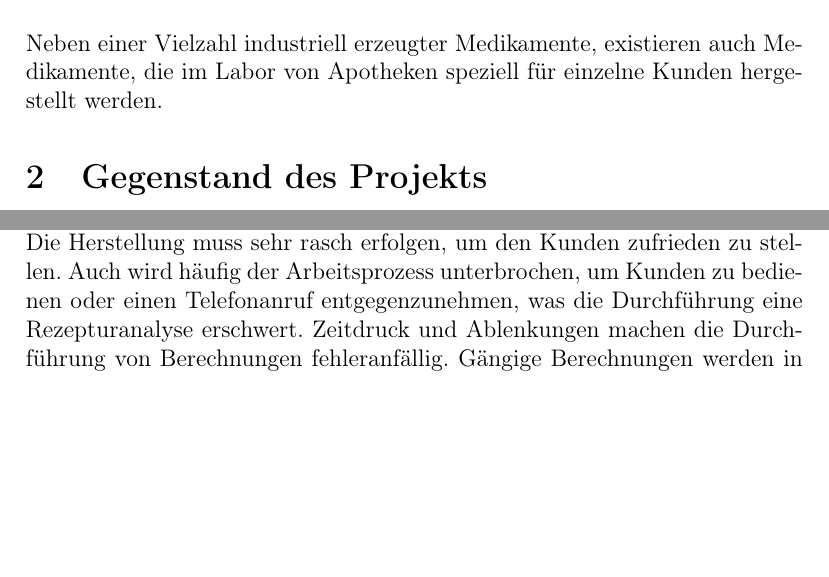
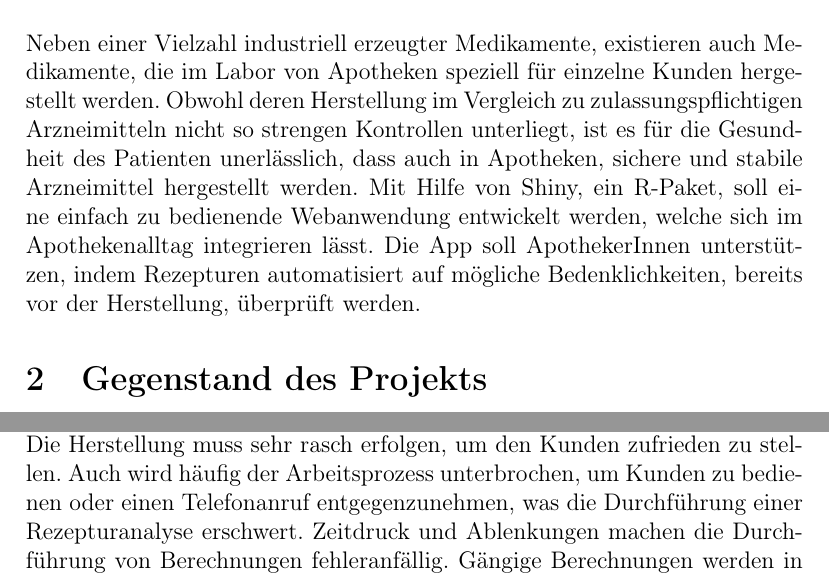
Before and after one commit to Verena1992/Masterthesis, a LaTeX document (research_proposal/research_proposal.tex): two parts of pages 3 and 5 of 14, joined at a grey line, cut so that both start at the same text, the shorter picture padded with empty space. Compiled offline with pdfLaTeX.

```diff
--- a/research_proposal/research_proposal.tex
+++ b/research_proposal/research_proposal.tex
@@ -87,8 +87,8 @@
 \newpage
 \section{Abstract}
 
-Neben einer Vielzahl industriell erzeugter Medikamente, existieren auch Medikamente, die im Labor von Apotheken speziell für einzelne Kunden hergestellt werden.
-
+Neben einer Vielzahl industriell erzeugter Medikamente, existieren auch Medikamente, die im Labor von Apotheken speziell für einzelne Kunden hergestellt werden. Obwohl deren Herstellung im Vergleich zu zulassungspflichtigen Arzneimitteln nicht so strengen Kontrollen unterliegt, ist es für die Gesundheit des Patienten unerlässlich, dass auch in Apotheken, sichere und stabile Arzneimittel hergestellt werden.
+Mit Hilfe von Shiny, ein R-Paket, soll eine einfach zu bedienende Webanwendung entwickelt werden, welche sich im Apothekenalltag integrieren lässt. Die App soll ApothekerInnen unterstützen, indem Rezepturen automatisiert auf mögliche Bedenklichkeiten, bereits vor der Herstellung, überprüft werden.
 
 \section{Gegenstand des Projekts}
 %\section{Topic of the project}
@@ -165,7 +165,7 @@
 Wesentlich ist die Kontrolle der verordneten Wirkstoffdosierung. Diese sollte sich in einem therapeutisch üblichen Bereich befinden. Dass bei Kindern fälschlicherweise eine Erwachsenendosis verschrieben wird, stellt eine mögliche Fehlerquelle dar.
 %Erschwerend kommt hinzu, dass die Herstellung sehr rasch erfolgen muss, um den Kunden zufrieden zu stellen. Auch wird häufig der Arbeitsprozess unterbrochen, um Kunden zu bedienen oder ein Telefonanruf entgegenzunehmen. Was
 
-Die Herstellung muss sehr rasch erfolgen, um den Kunden zufrieden zu stellen. Auch wird häufig der Arbeitsprozess unterbrochen, um Kunden zu bedienen oder einen Telefonanruf entgegenzunehmen, was die Durchführung eine Rezepturanalyse erschwert. Zeitdruck und Ablenkungen machen die Durchführung von Berechnungen fehleranfällig. Gängige Berechnungen werden in der Praxis häufig von \ac{PKAs} durchgeführt und von ApothekerInnen kontrolliert und abgezeichnet. Beispiele dafür sind Berechnungen von Wirkstoffeinwaagen, Verdünnungen, Menge der Zäpfchengrundlage, Hilfstoffmenge bei der Kapselherstellung und die Menge an \ac{NaCl} um Augentropfen zu isotonisieren.
+Die Herstellung muss sehr rasch erfolgen, um den Kunden zufrieden zu stellen. Auch wird häufig der Arbeitsprozess unterbrochen, um Kunden zu bedienen oder einen Telefonanruf entgegenzunehmen, was die Durchführung einer Rezepturanalyse erschwert. Zeitdruck und Ablenkungen machen die Durchführung von Berechnungen fehleranfällig. Gängige Berechnungen werden in der Praxis häufig von \ac{PKAs} durchgeführt und von ApothekerInnen kontrolliert und abgezeichnet. Beispiele dafür sind Berechnungen von Wirkstoffeinwaagen, Verdünnungen, Menge der Zäpfchengrundlage, Hilfstoffmenge bei der Kapselherstellung und die Menge an \ac{NaCl} um Augentropfen zu isotonisieren.
 
 
 
```
Also changed, not shown: research_proposal/research_proposal.pdf, 7 other files.
